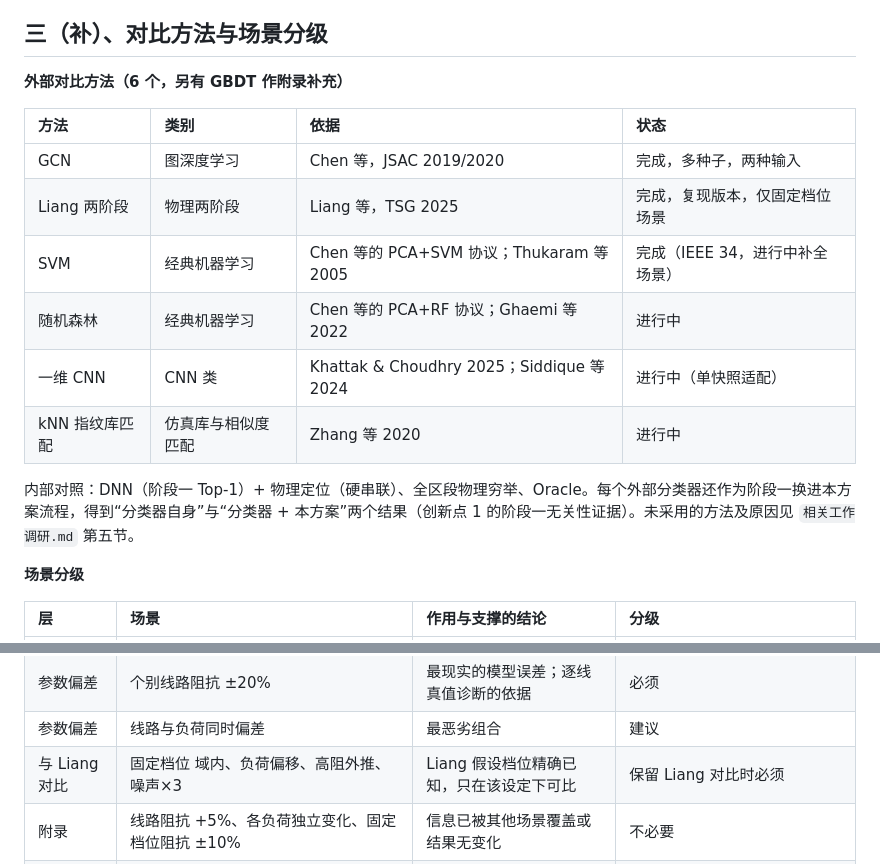
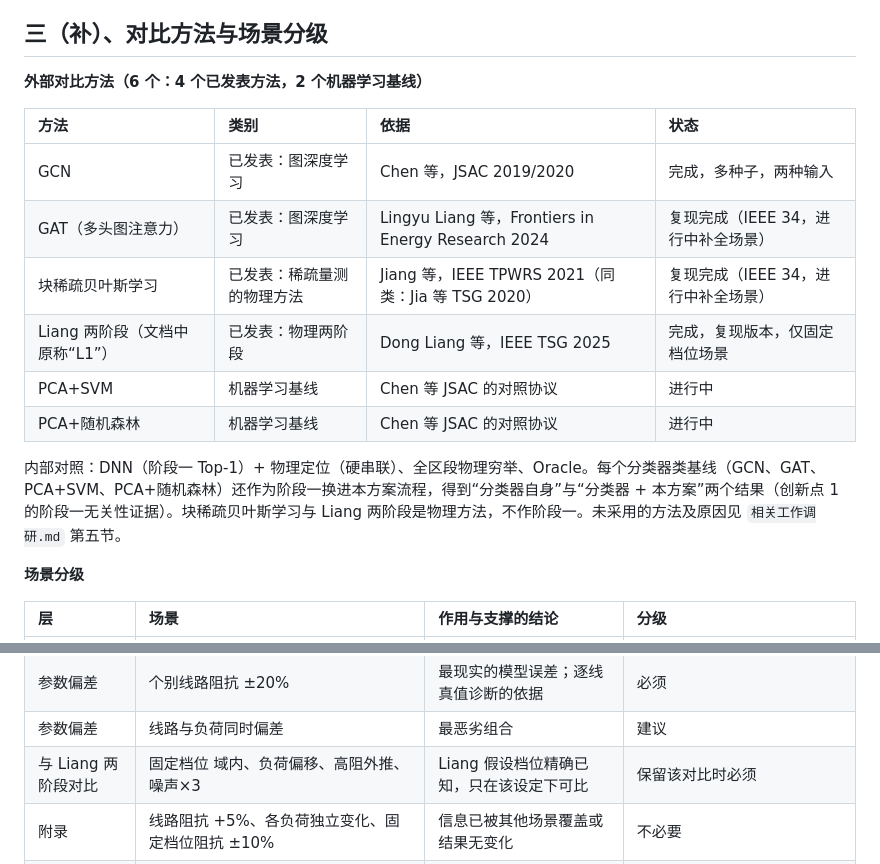
Before and after one commit to RanieZhou/two-stage, a Markdown page: 论文叙事与证据清单.md, 2 parts joined by grey strips. Rendered like a GitHub page.

Commit message:
对比方法确定为 4 个已发表方法与 2 个机器学习基线
Co-Authored-By: Claude Sonnet 5.5 <noreply@anthropic.com>
Claude-Session: https://claude.ai/code/session_01WKKJTLCAyUgPS5FYYtWYYf

```diff
--- a/论文叙事与证据清单.md
+++ b/论文叙事与证据清单.md
@@ -53,18 +53,18 @@
 
 ## 三（补）、对比方法与场景分级
 
-**外部对比方法（6 个，另有 GBDT 作附录补充）**
+**外部对比方法（6 个：4 个已发表方法，2 个机器学习基线）**
 
 | 方法 | 类别 | 依据 | 状态 |
 |:--|:--|:--|:--|
-| GCN | 图深度学习 | Chen 等，JSAC 2019/2020 | 完成，多种子，两种输入 |
-| Liang 两阶段 | 物理两阶段 | Liang 等，TSG 2025 | 完成，复现版本，仅固定档位场景 |
-| SVM | 经典机器学习 | Chen 等的 PCA+SVM 协议；Thukaram 等 2005 | 完成（IEEE 34，进行中补全场景） |
-| 随机森林 | 经典机器学习 | Chen 等的 PCA+RF 协议；Ghaemi 等 2022 | 进行中 |
-| 一维 CNN | CNN 类 | Khattak & Choudhry 2025；Siddique 等 2024 | 进行中（单快照适配） |
-| kNN 指纹库匹配 | 仿真库与相似度匹配 | Zhang 等 2020 | 进行中 |
+| GCN | 已发表：图深度学习 | Chen 等，JSAC 2019/2020 | 完成，多种子，两种输入 |
+| GAT（多头图注意力） | 已发表：图深度学习 | Lingyu Liang 等，Frontiers in Energy Research 2024 | 复现完成（IEEE 34，进行中补全场景） |
+| 块稀疏贝叶斯学习 | 已发表：稀疏量测的物理方法 | Jiang 等，IEEE TPWRS 2021（同类：Jia 等 TSG 2020） | 复现完成（IEEE 34，进行中补全场景） |
+| Liang 两阶段（文档中原称“L1”） | 已发表：物理两阶段 | Dong Liang 等，IEEE TSG 2025 | 完成，复现版本，仅固定档位场景 |
+| PCA+SVM | 机器学习基线 | Chen 等 JSAC 的对照协议 | 进行中 |
+| PCA+随机森林 | 机器学习基线 | Chen 等 JSAC 的对照协议 | 进行中 |
 
-内部对照：DNN（阶段一 Top-1）+ 物理定位（硬串联）、全区段物理穷举、Oracle。每个外部分类器还作为阶段一换进本方案流程，得到“分类器自身”与“分类器 + 本方案”两个结果（创新点 1 的阶段一无关性证据）。未采用的方法及原因见 `相关工作调研.md` 第五节。
+内部对照：DNN（阶段一 Top-1）+ 物理定位（硬串联）、全区段物理穷举、Oracle。每个分类器类基线（GCN、GAT、PCA+SVM、PCA+随机森林）还作为阶段一换进本方案流程，得到“分类器自身”与“分类器 + 本方案”两个结果（创新点 1 的阶段一无关性证据）。块稀疏贝叶斯学习与 Liang 两阶段是物理方法，不作阶段一。未采用的方法及原因见 `相关工作调研.md` 第五节。
 
 **场景分级**
 
@@ -81,7 +81,7 @@
 | 参数偏差 | 线路阻抗 +10%、−10% | 线路参数不准；GCN 更强的边界，必须披露 | 必须 |
 | 参数偏差 | 个别线路阻抗 ±20% | 最现实的模型误差；逐线真值诊断的依据 | 必须 |
 | 参数偏差 | 线路与负荷同时偏差 | 最恶劣组合 | 建议 |
-| 与 Liang 对比 | 固定档位 域内、负荷偏移、高阻外推、噪声×3 | Liang 假设档位精确已知，只在该设定下可比 | 保留 Liang 对比时必须 |
+| 与 Liang 两阶段对比 | 固定档位 域内、负荷偏移、高阻外推、噪声×3 | Liang 假设档位精确已知，只在该设定下可比 | 保留该对比时必须 |
 | 附录 | 线路阻抗 +5%、各负荷独立变化、固定档位阻抗 ±10% | 信息已被其他场景覆盖或结果无变化 | 不必要 |
 | IEEE 123 | 域内、负荷偏移、高阻外推、噪声×3、线路阻抗 ±10%、个别线路阻抗 ±20% | 可扩展性（118 个区段、8 个测点） | 必须（6 个）；线路与负荷同时偏差建议；各负荷独立变化放附录 |
 | 可选新实验 | 测点数量扫描（3、5、8、12 个）；数据缺失（某测点失效） | 证明“极稀疏”的边界；稀疏量测的实际风险 | 建议，低优先级，暂写入局限 |
```
Also changed, not shown: 相关工作调研.md (+9 -9 lines).
